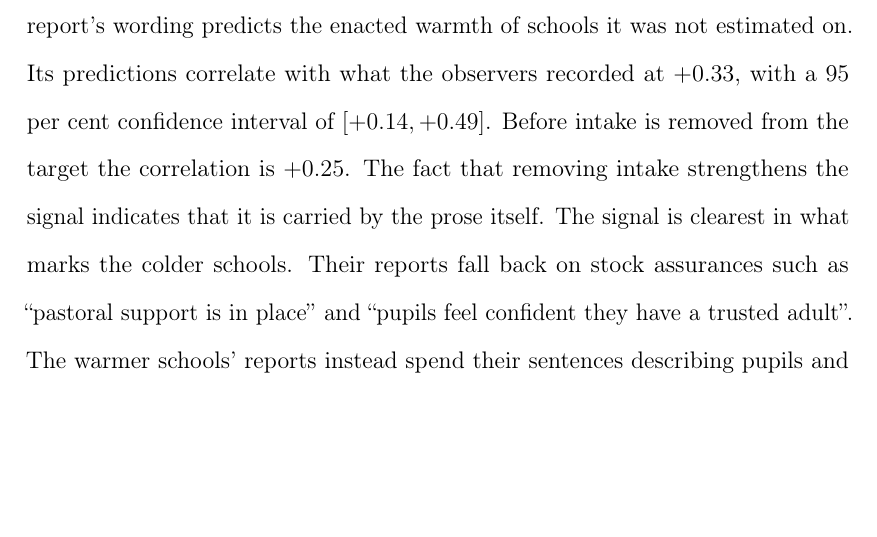
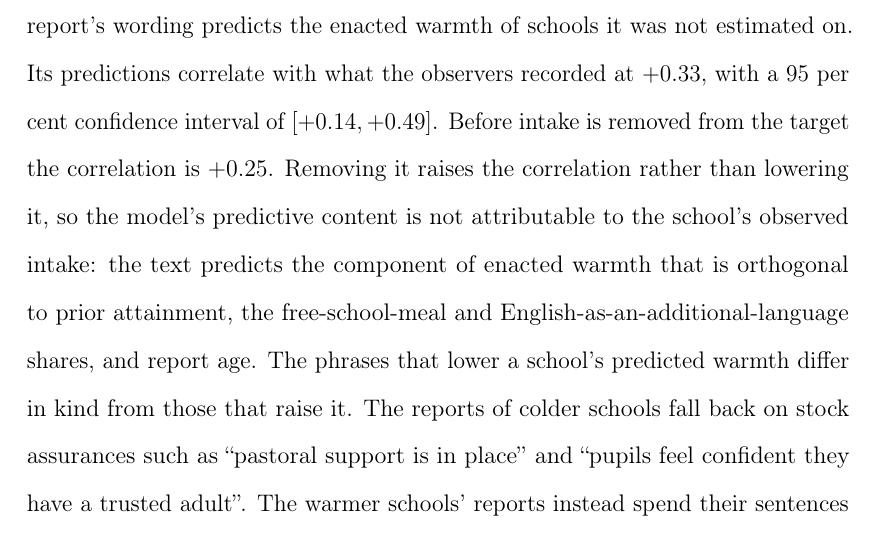
Before and after one commit to damianpphelan-cmd/phd-thesis-overleaf, a LaTeX thesis (main.tex, which reads chapters/02_paper1.tex): part of page 21 of 170 before the commit and part of page 21 of 171 after it, cut so that both start at the same text, the shorter picture padded with empty space. Compiled offline with pdfLaTeX.

Commit message:
Sync thesis

```diff
--- a/chapters/02_paper1.tex
+++ b/chapters/02_paper1.tex
@@ -111,11 +111,7 @@ The second method uses a mark scheme approach. A large language model is provide
 culture shows up in text; the second assumes it is there and scores it. Each method gives every school a score. Those scores are judged on whether they agree with what the observers recorded, and only the sets of scores that pass their tests are used for the national extension. The two methods face different tests, because they can fail in different ways. A prediction model has many thousands of phrases to choose from, so it might reach some correlation by chance alone. A permutation test measures how much: the whole procedure is run again on scores shuffled between schools, which destroys any real link between a report and its score, and the real result has to beat what those placebo runs produce. A mark scheme might succeed because of the particular language model applying it, or because it is following how long a document is rather than what it says, so its result has to survive a second scoring run, a different language model, and the removal of any effect of length. Each method is tried on every combination of text source and dimension, so some result would look convincing by chance alone. The significance levels are therefore corrected for the number of tests, and a result counts only if it stays significant after that correction.
 
 There are four main findings. The first is that inspection reports
-carry a modest but real signal of enacted warmth. A prediction model reading only the report's wording predicts the enacted warmth of schools it was not estimated on. Its predictions correlate with what the observers recorded at $\PredWOfsted$, with a 95 per cent confidence interval of $\CIPredWOfsted$. Before intake is removed from the target the correlation is $\PredWOfstedRaw$. The fact that removing intake strengthens the signal
-indicates that it is carried by the prose itself. The
-signal is clearest in what marks the colder schools. Their reports fall
-back on stock assurances such as ``pastoral support is in place'' and
-``pupils feel confident they have a trusted adult''. The warmer schools'
+carry a modest but real signal of enacted warmth. A prediction model reading only the report's wording predicts the enacted warmth of schools it was not estimated on. Its predictions correlate with what the observers recorded at $\PredWOfsted$, with a 95 per cent confidence interval of $\CIPredWOfsted$. Before intake is removed from the target the correlation is $\PredWOfstedRaw$. Removing it raises the correlation rather than lowering it, so the model's predictive content is not attributable to the school's observed intake: the text predicts the component of enacted warmth that is orthogonal to prior attainment, the free-school-meal and English-as-an-additional-language shares, and report age. The phrases that lower a school's predicted warmth differ in kind from those that raise it. The reports of colder schools fall back on stock assurances such as ``pastoral support is in place'' and ``pupils feel confident they have a trusted adult''. The warmer schools'
 reports instead spend their sentences describing pupils and adults
 dealing with one another, spread across many small choices of phrase
 rather than concentrated in quotable lines. Observed teaching behaves
```
Also changed, not shown: main.tex (+1 -1 lines).
